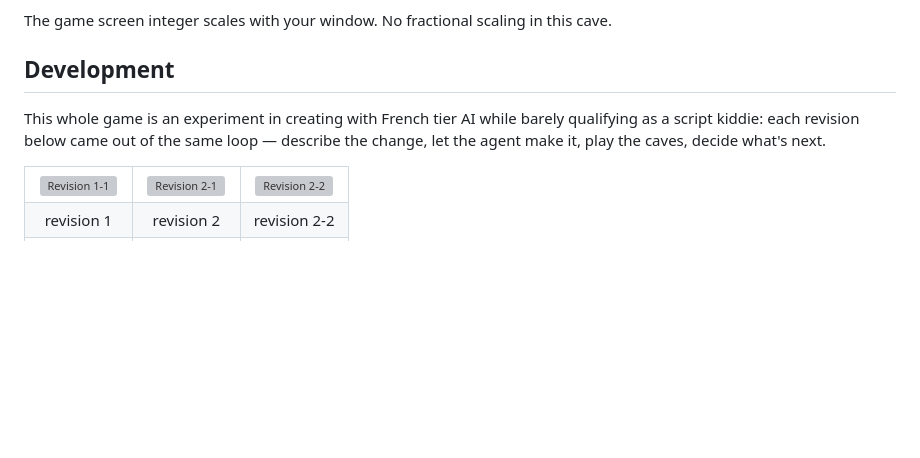
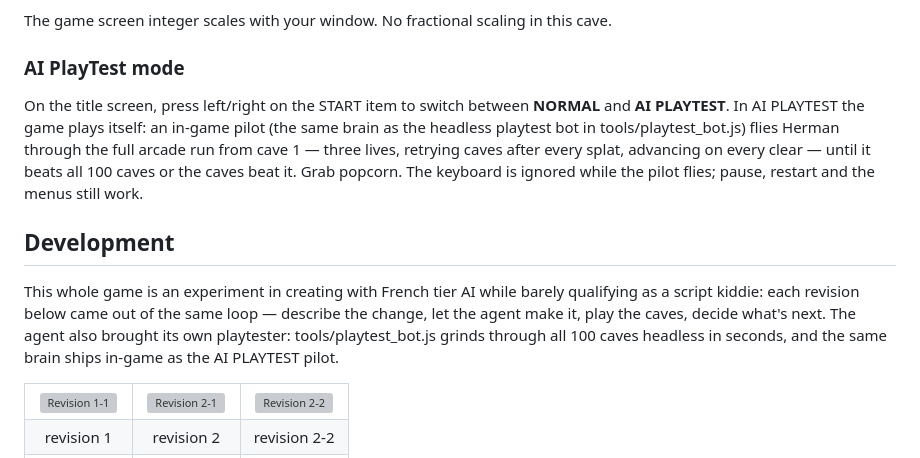
Before and after one commit to 64fanatic/BoulderingHerman, a Markdown page: README.md, the part around one of its changes. GitHub-like rendering; blank space fills up the shorter version; grey boxes are pictures that could not be loaded.

```diff
--- a/README.md
+++ b/README.md
@@ -20,10 +25,15 @@ Releases page for Linux AppImage and Windows executable, or download the repo an
 
 The game screen integer scales with your window. No fractional scaling in this cave.
+
+### AI PlayTest mode
+
+On the title screen, press left/right on the START item to switch between **NORMAL** and **AI PLAYTEST**. In AI PLAYTEST the game plays itself: an in-game pilot (the same brain as the headless playtest bot in tools/playtest_bot.js) flies Herman through the full arcade run from cave 1 — three lives, retrying caves after every splat, advancing on every clear — until it beats all 100 caves or the caves beat it. Grab popcorn. The keyboard is ignored while the pilot flies; pause, restart and the menus still work.
 
 ## Development
 
 This whole game is an experiment in creating with French tier AI while barely qualifying as a script kiddie: each revision below came
-out of the same loop — describe the change, let the agent make it, play the caves, decide what's next.
+out of the same loop — describe the change, let the agent make it, play the caves, decide what's next. The agent also brought its own
+playtester: tools/playtest_bot.js grinds through all 100 caves headless in seconds, and the same brain ships in-game as the AI PLAYTEST pilot.
 
 <table>
   <tr>
```
Also changed, not shown: other parts of README.md (+6 -1 lines).
